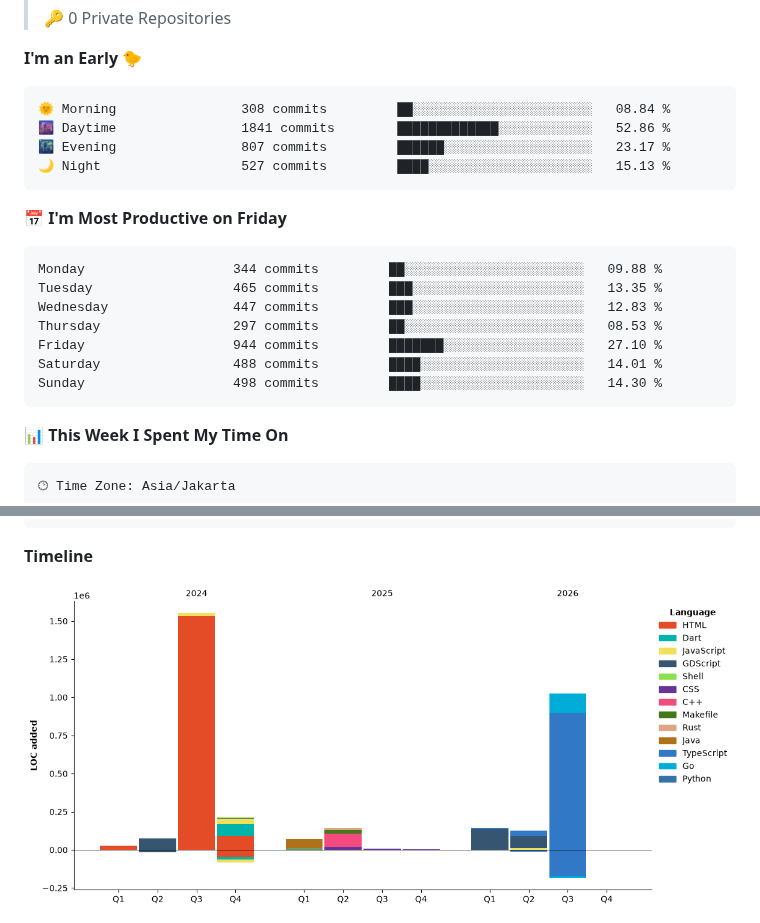
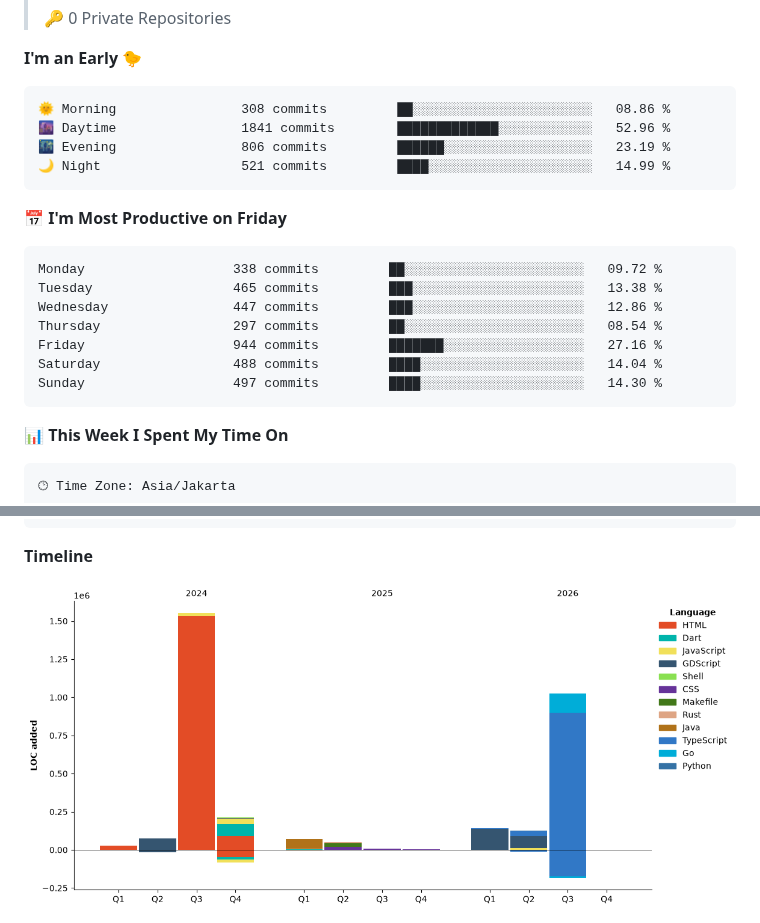
Before and after one commit to ArzakaRaffan/arzakaraffan, a Markdown page: README.md, 2 parts joined by grey strips. Drawn GitHub-style; pictures changed too: assets/bar_graph.png.

Commit message:
Updated with Dev Metrics

````diff
--- a/README.md
+++ b/README.md
@@ -47,21 +47,21 @@ Full-stack developer — I design, build, and ship web applications end to end.
 **I'm an Early 🐤**
 
 ```text
-🌞 Morning                308 commits         ██░░░░░░░░░░░░░░░░░░░░░░░   08.84 %
-🌆 Daytime                1841 commits        █████████████░░░░░░░░░░░░   52.86 %
-🌃 Evening                807 commits         ██████░░░░░░░░░░░░░░░░░░░   23.17 %
-🌙 Night                  527 commits         ████░░░░░░░░░░░░░░░░░░░░░   15.13 %
+🌞 Morning                308 commits         ██░░░░░░░░░░░░░░░░░░░░░░░   08.86 %
+🌆 Daytime                1841 commits        █████████████░░░░░░░░░░░░   52.96 %
+🌃 Evening                806 commits         ██████░░░░░░░░░░░░░░░░░░░   23.19 %
+🌙 Night                  521 commits         ████░░░░░░░░░░░░░░░░░░░░░   14.99 %
 ```
 📅 **I'm Most Productive on Friday**
 
 ```text
-Monday                   344 commits         ██░░░░░░░░░░░░░░░░░░░░░░░   09.88 %
-Tuesday                  465 commits         ███░░░░░░░░░░░░░░░░░░░░░░   13.35 %
-Wednesday                447 commits         ███░░░░░░░░░░░░░░░░░░░░░░   12.83 %
-Thursday                 297 commits         ██░░░░░░░░░░░░░░░░░░░░░░░   08.53 %
-Friday                   944 commits         ███████░░░░░░░░░░░░░░░░░░   27.10 %
-Saturday                 488 commits         ████░░░░░░░░░░░░░░░░░░░░░   14.01 %
-Sunday                   498 commits         ████░░░░░░░░░░░░░░░░░░░░░   14.30 %
+Monday                   338 commits         ██░░░░░░░░░░░░░░░░░░░░░░░   09.72 %
+Tuesday                  465 commits         ███░░░░░░░░░░░░░░░░░░░░░░   13.38 %
+Wednesday                447 commits         ███░░░░░░░░░░░░░░░░░░░░░░   12.86 %
+Thursday                 297 commits         ██░░░░░░░░░░░░░░░░░░░░░░░   08.54 %
+Friday                   944 commits         ███████░░░░░░░░░░░░░░░░░░   27.16 %
+Saturday                 488 commits         ████░░░░░░░░░░░░░░░░░░░░░   14.04 %
+Sunday                   497 commits         ████░░░░░░░░░░░░░░░░░░░░░   14.30 %
 ```
 
 
````
Also changed, not shown: other parts of README.md (+1 -1 lines).
